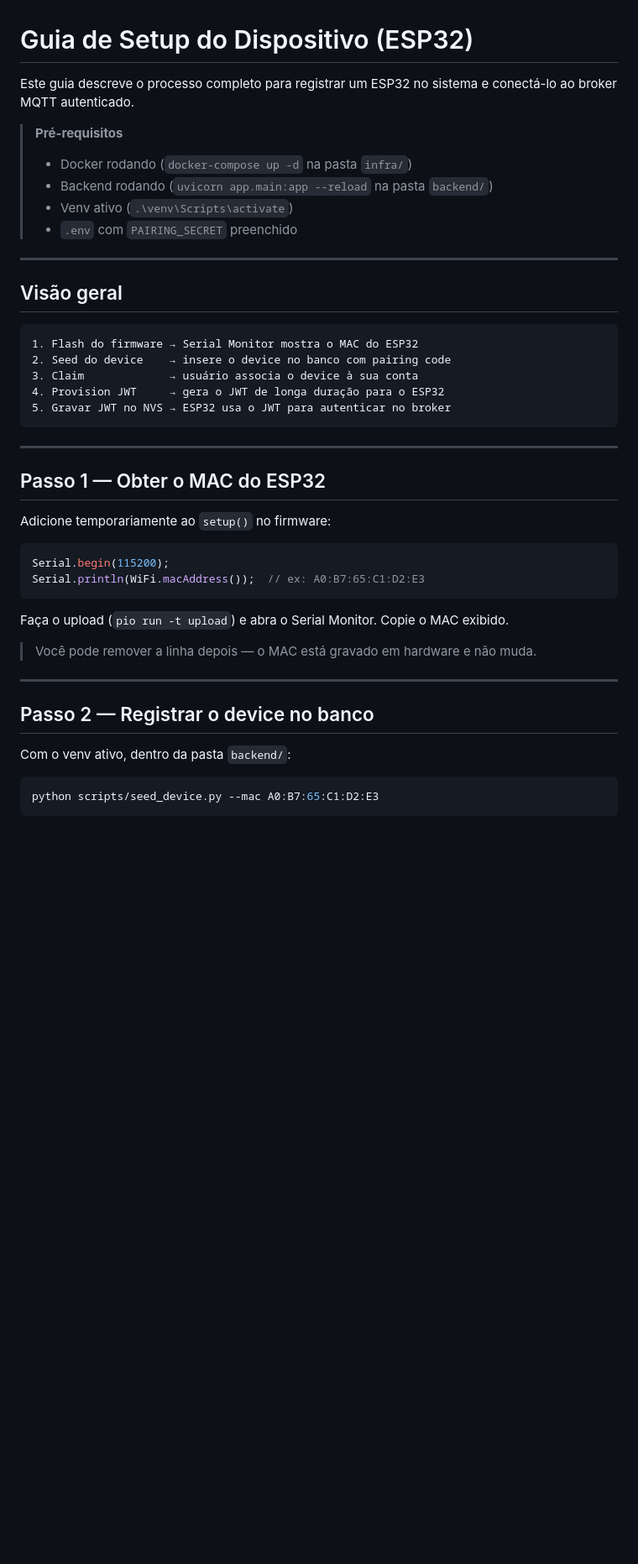
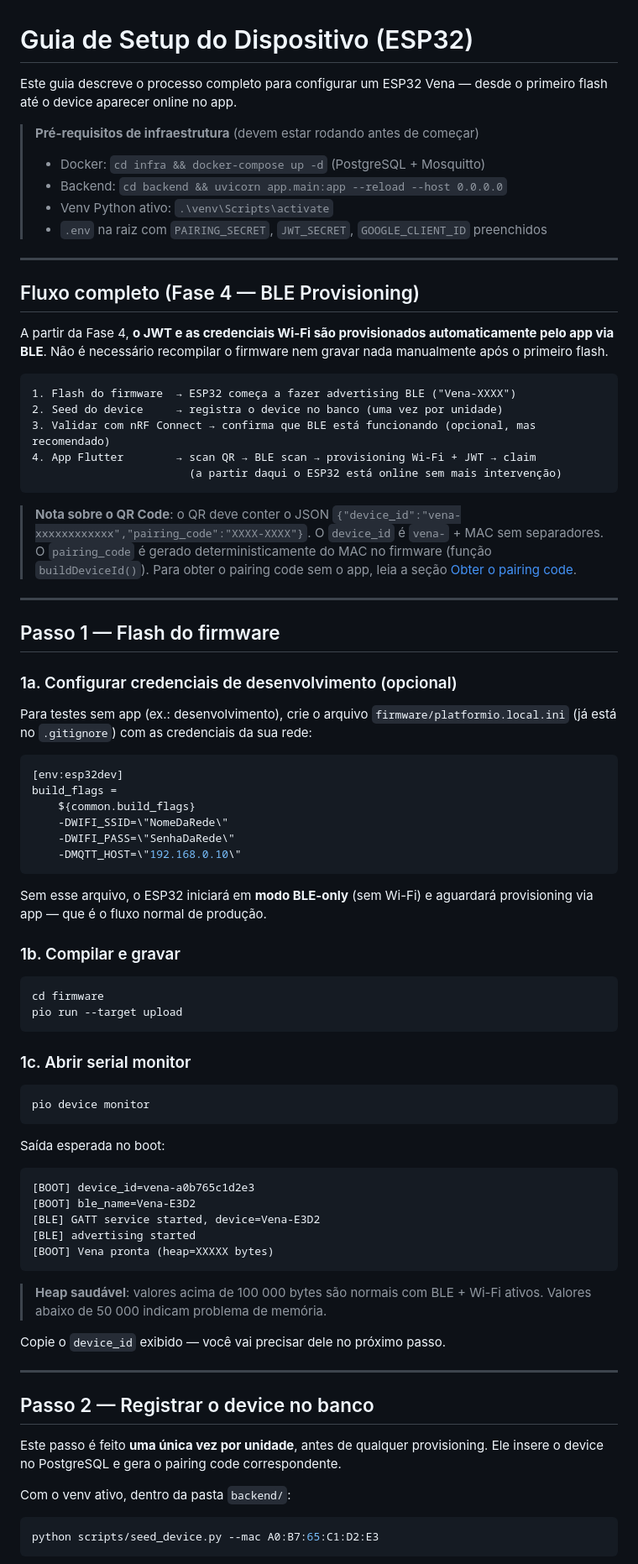
Before and after one commit to ramonsss/MQTT_Projeto_Vena, a Markdown page: docs/device-setup.md, the part around one of its changes. Shown at 84% size. GitHub-like rendering; blank space fills up the shorter version.

Commit message:
docs: atualizar documentacao de config do esp

````diff
--- a/docs/device-setup.md
+++ b/docs/device-setup.md
@@ -1,45 +1,91 @@
 # Guia de Setup do Dispositivo (ESP32)
 
-Este guia descreve o processo completo para registrar um ESP32 no sistema e
-conectá-lo ao broker MQTT autenticado.
+Este guia descreve o processo completo para configurar um ESP32 Vena —
+desde o primeiro flash até o device aparecer online no app.
 
-> **Pré-requisitos**
-> - Docker rodando (`docker-compose up -d` na pasta `infra/`)
-> - Backend rodando (`uvicorn app.main:app --reload` na pasta `backend/`)
-> - Venv ativo (`.\venv\Scripts\activate`)
-> - `.env` com `PAIRING_SECRET` preenchido
+> **Pré-requisitos de infraestrutura** (devem estar rodando antes de começar)
+> - Docker: `cd infra && docker-compose up -d` (PostgreSQL + Mosquitto)
+> - Backend: `cd backend && uvicorn app.main:app --reload --host 0.0.0.0`
+> - Venv Python ativo: `.\venv\Scripts\activate`
+> - `.env` na raiz com `PAIRING_SECRET`, `JWT_SECRET`, `GOOGLE_CLIENT_ID` preenchidos
 
 ---
 
-## Visão geral
+## Fluxo completo (Fase 4 — BLE Provisioning)
+
+A partir da Fase 4, **o JWT e as credenciais Wi-Fi são provisionados automaticamente
+pelo app via BLE**. Não é necessário recompilar o firmware nem gravar nada
+manualmente após o primeiro flash.
 
 ```
-1. Flash do firmware → Serial Monitor mostra o MAC do ESP32
-2. Seed do device    → insere o device no banco com pairing code
-3. Claim             → usuário associa o device à sua conta
-4. Provision JWT     → gera o JWT de longa duração para o ESP32
-5. Gravar JWT no NVS → ESP32 usa o JWT para autenticar no broker
+1. Flash do firmware  → ESP32 começa a fazer advertising BLE ("Vena-XXXX")
+2. Seed do device     → registra o device no banco (uma vez por unidade)
+3. Validar com nRF Connect → confirma que BLE está funcionando (opcional, mas recomendado)
+4. App Flutter        → scan QR → BLE scan → provisioning Wi-Fi + JWT → claim
+                        (a partir daqui o ESP32 está online sem mais intervenção)
 ```
+
+> **Nota sobre o QR Code**: o QR deve conter o JSON
+> `{"device_id":"vena-xxxxxxxxxxxx","pairing_code":"XXXX-XXXX"}`.
+> O `device_id` é `vena-` + MAC sem separadores.
+> O `pairing_code` é gerado deterministicamente do MAC no firmware (função `buildDeviceId()`).
+> Para obter o pairing code sem o app, leia a seção [Obter o pairing code](#obter-o-pairing-code).
 
 ---
 
-## Passo 1 — Obter o MAC do ESP32
+## Passo 1 — Flash do firmware
 
-Adicione temporariamente ao `setup()` no firmware:
+### 1a. Configurar credenciais de desenvolvimento (opcional)
 
-```cpp
-Serial.begin(115200);
-Serial.println(WiFi.macAddress());  // ex: A0:B7:65:C1:D2:E3
+Para testes sem app (ex.: desenvolvimento), crie o arquivo `firmware/platformio.local.ini`
+(já está no `.gitignore`) com as credenciais da sua rede:
+
+```ini
+[env:esp32dev]
+build_flags =
+    ${common.build_flags}
+    -DWIFI_SSID=\"NomeDaRede\"
+    -DWIFI_PASS=\"SenhaDaRede\"
+    -DMQTT_HOST=\"192.168.0.10\"
 ```
 
-Faça o upload (`pio run -t upload`) e abra o Serial Monitor.
-Copie o MAC exibido.
+Sem esse arquivo, o ESP32 iniciará em **modo BLE-only** (sem Wi-Fi) e aguardará
+provisioning via app — que é o fluxo normal de produção.
 
-> Você pode remover a linha depois — o MAC está gravado em hardware e não muda.
+### 1b. Compilar e gravar
+
+```powershell
+cd firmware
+pio run --target upload
+```
+
+### 1c. Abrir serial monitor
+
+```powershell
+pio device monitor
+```
+
+Saída esperada no boot:
+
+```
+[BOOT] device_id=vena-a0b765c1d2e3
+[BOOT] ble_name=Vena-E3D2
+[BLE] GATT service started, device=Vena-E3D2
+[BLE] advertising started
+[BOOT] Vena pronta (heap=XXXXX bytes)
+```
+
+> **Heap saudável**: valores acima de 100 000 bytes são normais com BLE + Wi-Fi ativos.
+> Valores abaixo de 50 000 indicam problema de memória.
+
+Copie o `device_id` exibido — você vai precisar dele no próximo passo.
 
 ---
 
 ## Passo 2 — Registrar o device no banco
+
+Este passo é feito **uma única vez por unidade**, antes de qualquer provisioning.
+Ele insere o device no PostgreSQL e gera o pairing code correspondente.
 
 Com o venv ativo, dentro da pasta `backend/`:
 
````
Also changed, not shown: other parts of docs/device-setup.md (+109 -83 lines).
